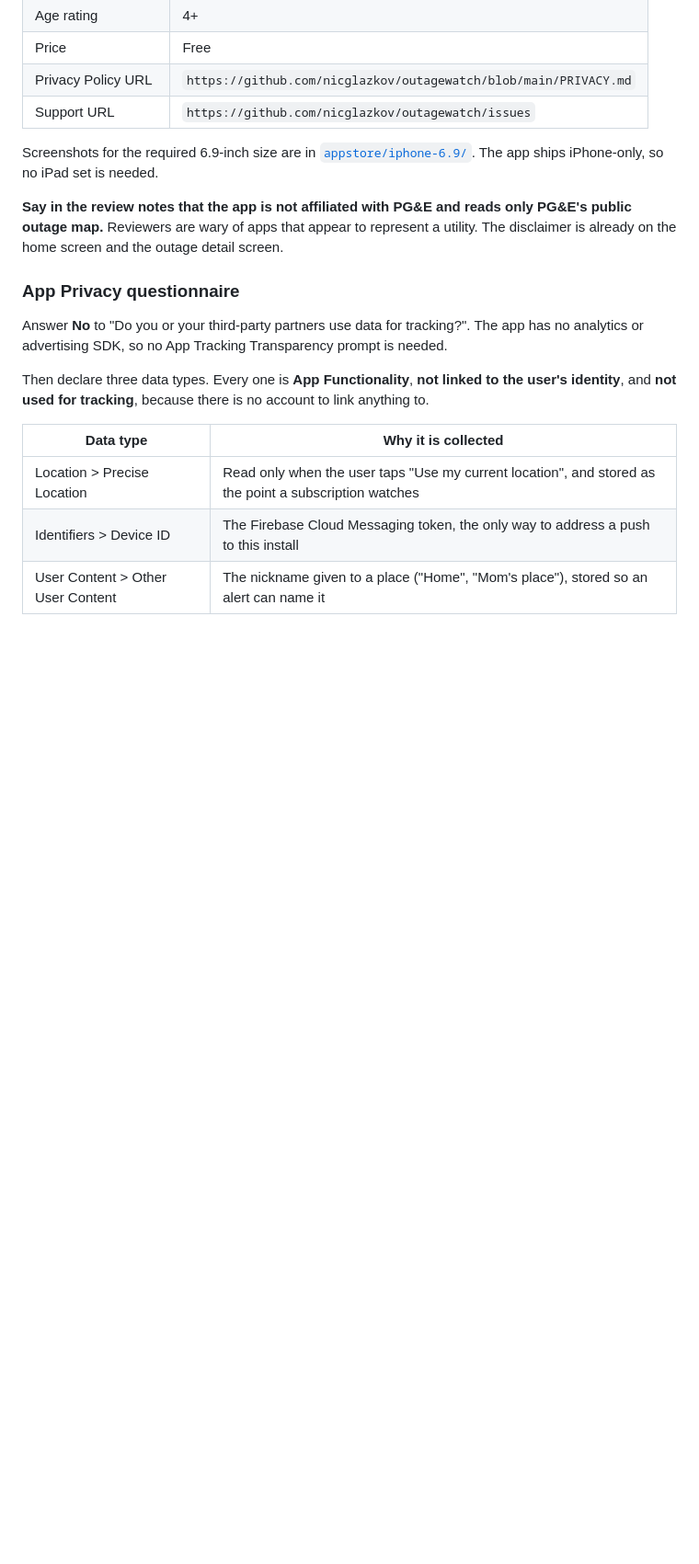
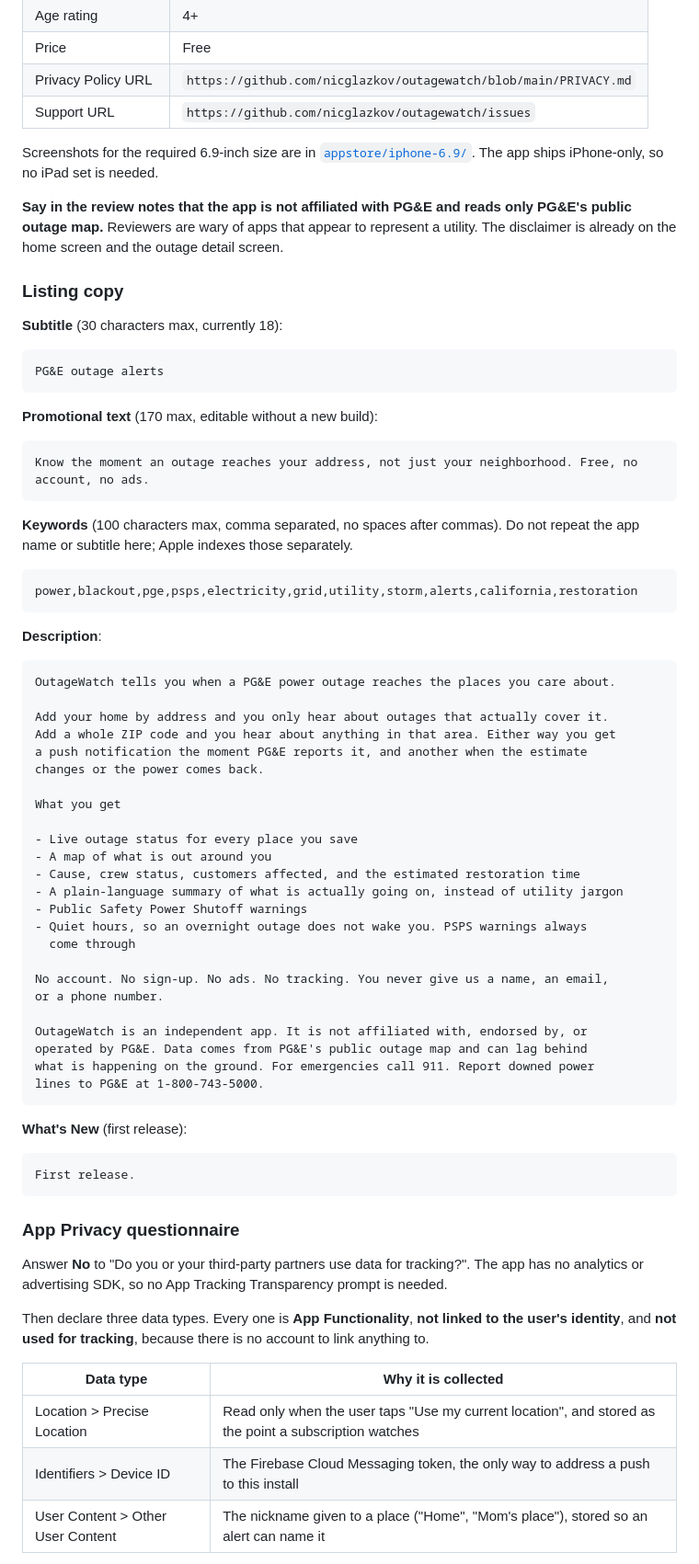
Before and after one commit to nicglazkov/outagewatch, a Markdown page: docs/APP_STORE.md, the part around the change. Shown at 92% size. Rendered like a GitHub page; blank space fills up the shorter version.

Commit message:
docs: write the App Store listing copy (#51)
APP_STORE.md listed the fields but not the text, and description, keywords and
promotional text are all required to submit. Written in the house voice, and
checked against Apple's limits: subtitle 18/30, promotional 101/170, keywords
84/100, description 1113/4000.

The description leads with the address-versus-ZIP distinction because that is
the thing the app does that a utility status page does not, and closes with the
not-affiliated-with-PG&E disclaimer that reviewers look for.


Claude-Session: https://claude.ai/code/session_015F8tVEtQogocGF7uCUcNpk

Co-authored-by: Claude Opus 5 (1M context) <noreply@anthropic.com>

````diff
--- a/docs/APP_STORE.md
+++ b/docs/APP_STORE.md
@@ -115,6 +115,62 @@ PG&E's public outage map.** Reviewers are wary of apps that appear to represent
 utility. The disclaimer is already on the home screen and the outage detail
 screen.
 
+### Listing copy
+
+**Subtitle** (30 characters max, currently 18):
+
+```
+PG&E outage alerts
+```
+
+**Promotional text** (170 max, editable without a new build):
+
+```
+Know the moment an outage reaches your address, not just your neighborhood. Free, no account, no ads.
+```
+
+**Keywords** (100 characters max, comma separated, no spaces after commas). Do
+not repeat the app name or subtitle here; Apple indexes those separately.
+
+```
+power,blackout,pge,psps,electricity,grid,utility,storm,alerts,california,restoration
+```
+
+**Description**:
+
+```
+OutageWatch tells you when a PG&E power outage reaches the places you care about.
+
+Add your home by address and you only hear about outages that actually cover it.
+Add a whole ZIP code and you hear about anything in that area. Either way you get
+a push notification the moment PG&E reports it, and another when the estimate
+changes or the power comes back.
+
+What you get
+
+- Live outage status for every place you save
+- A map of what is out around you
+- Cause, crew status, customers affected, and the estimated restoration time
+- A plain-language summary of what is actually going on, instead of utility jargon
+- Public Safety Power Shutoff warnings
+- Quiet hours, so an overnight outage does not wake you. PSPS warnings always
+  come through
+
+No account. No sign-up. No ads. No tracking. You never give us a name, an email,
+or a phone number.
+
+OutageWatch is an independent app. It is not affiliated with, endorsed by, or
+operated by PG&E. Data comes from PG&E's public outage map and can lag behind
+what is happening on the ground. For emergencies call 911. Report downed power
+lines to PG&E at 1-800-743-5000.
+```
+
+**What's New** (first release):
+
+```
+First release.
+```
+
 ### App Privacy questionnaire
 
 Answer **No** to "Do you or your third-party partners use data for tracking?".
````
